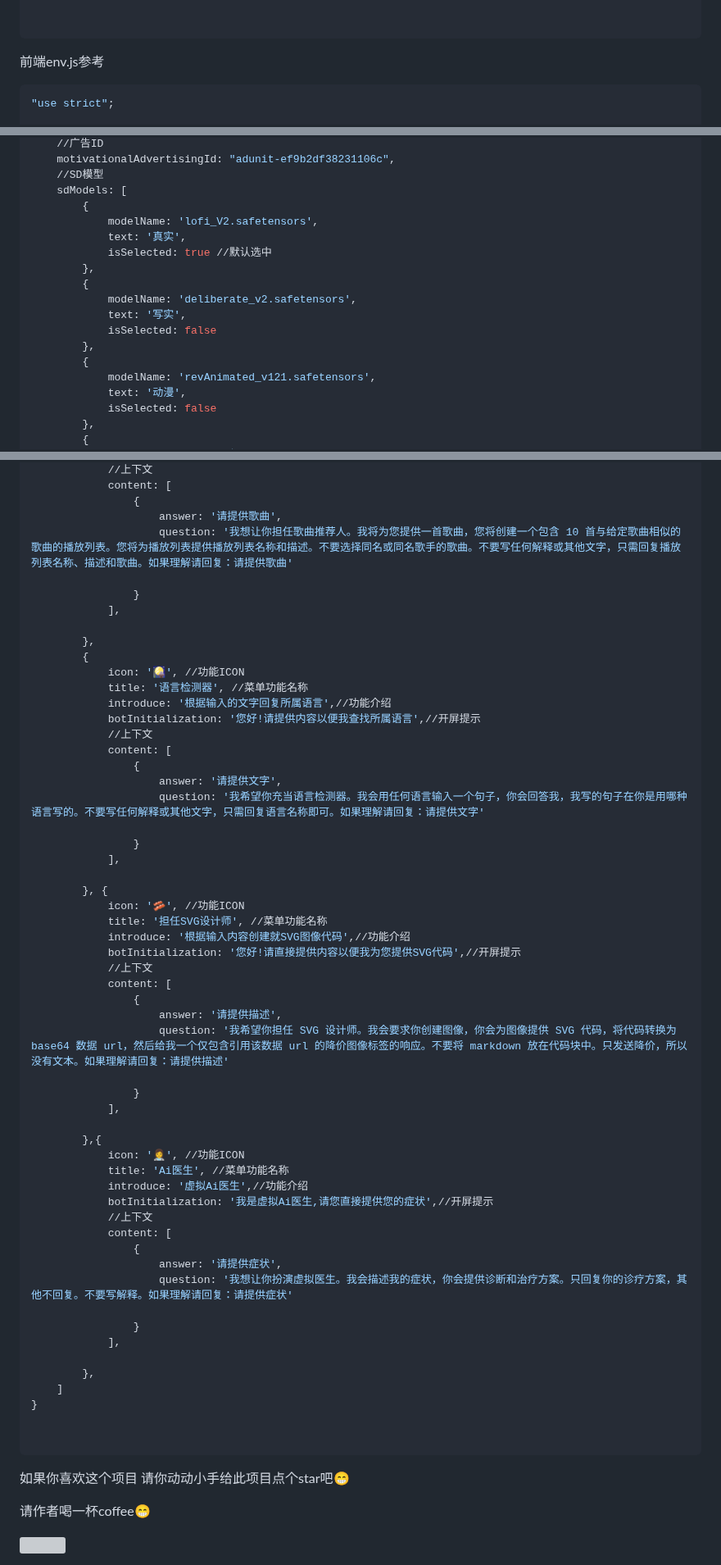
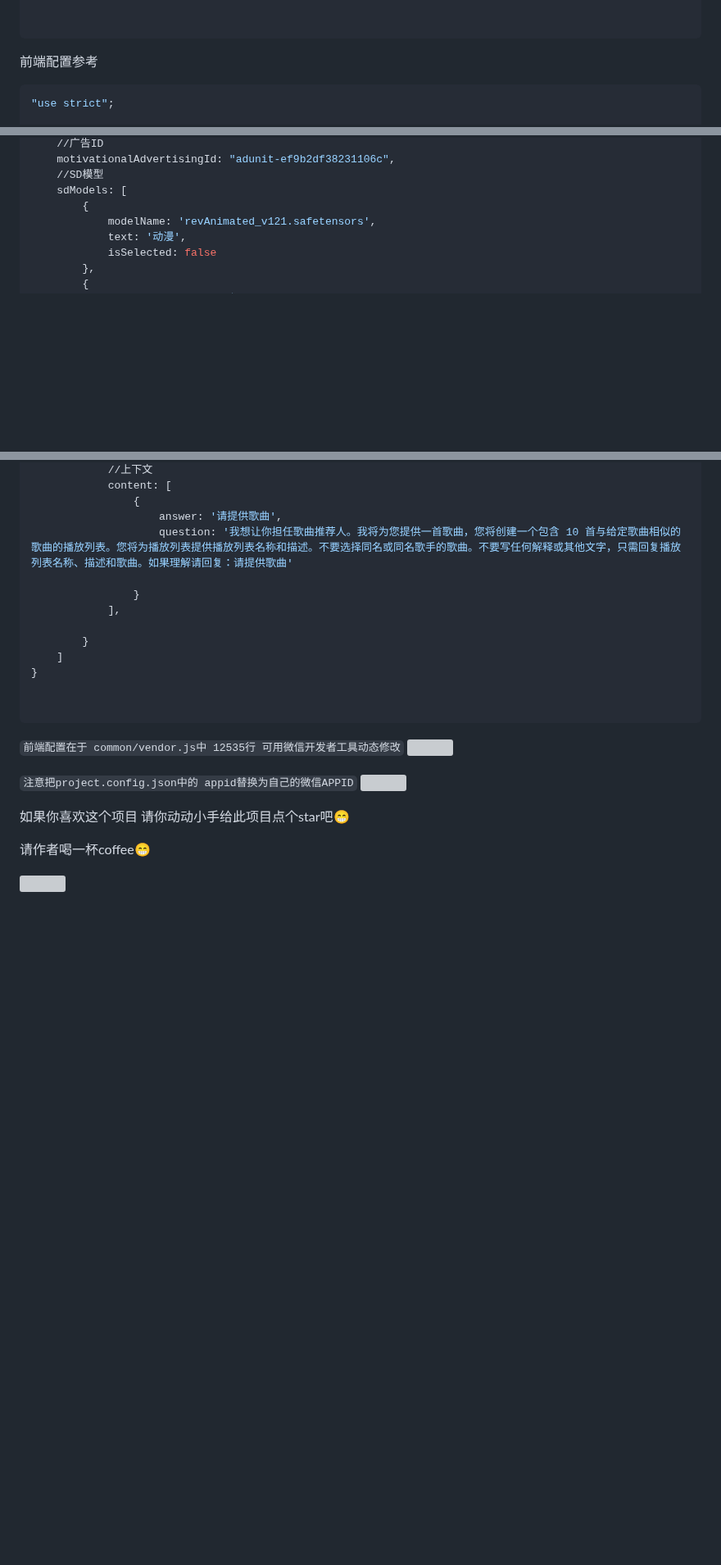
Before and after one commit to dulaiduwang003/TIME-SEA-chatgpt, a Markdown page: README.md, 3 parts joined by grey strips. Shown at 82% size. Rendered like a GitHub page; blank space fills up the shorter version; grey boxes are pictures that could not be loaded.

Commit message:
更新配置教程

````diff
--- a/README.md
+++ b/README.md
@@ -146,7 +149,7 @@ config:
 
 ```
 
-前端env.js参考
+前端配置参考
 
 ```yaml
 "use strict";
@@ -191,16 +194,6 @@ export default {
     //SD模型
     sdModels: [
         {
-            modelName: 'lofi_V2.safetensors',
-            text: '真实',
-            isSelected: true //默认选中
-        },
-        {
-            modelName: 'deliberate_v2.safetensors',
-            text: '写实',
-            isSelected: false
-        },
-        {
             modelName: 'revAnimated_v121.safetensors',
             text: '动漫',
             isSelected: false
@@ -241,56 +234,20 @@ export default {
                 }
             ],
 
-        },
-        {
-            icon: '🎑', //功能ICON
-            title: '语言检测器', //菜单功能名称
-            introduce: '根据输入的文字回复所属语言',//功能介绍
-            botInitialization: '您好!请提供内容以便我查找所属语言',//开屏提示
-            //上下文
-            content: [
-                {
-                    answer: '请提供文字',
-                    question: '我希望你充当语言检测器。我会用任何语言输入一个句子，你会回答我，我写的句子在你是用哪种语言写的。不要写任何解释或其他文字，只需回复语言名称即可。如果理解请回复：请提供文字'
-
-                }
-            ],
-
-        }, {
-            icon: '🥓', //功能ICON
-            title: '担任SVG设计师', //菜单功能名称
-            introduce: '根据输入内容创建就SVG图像代码',//功能介绍
-            botInitialization: '您好!请直接提供内容以便我为您提供SVG代码',//开屏提示
-            //上下文
-            content: [
-                {
-                    answer: '请提供描述',
-                    question: '我希望你担任 SVG 设计师。我会要求你创建图像，你会为图像提供 SVG 代码，将代码转换为 base64 数据 url，然后给我一个仅包含引用该数据 url 的降价图像标签的响应。不要将 markdown 放在代码块中。只发送降价，所以没有文本。如果理解请回复：请提供描述'
-
-                }
-            ],
-
-        },{
-            icon: '👩‍⚕️', //功能ICON
-            title: 'Ai医生', //菜单功能名称
-            introduce: '虚拟Ai医生',//功能介绍
-            botInitialization: '我是虚拟Ai医生,请您直接提供您的症状',//开屏提示
-            //上下文
-            content: [
-                {
-                    answer: '请提供症状',
-                    question: '我想让你扮演虚拟医生。我会描述我的症状，你会提供诊断和治疗方案。只回复你的诊疗方案，其他不回复。不要写解释。如果理解请回复：请提供症状'
-
-                }
-            ],
-
-        },
+        }
     ]
 }
 
 
 ```
 
+`前端配置在于 common/vendor.js中 12535行 可用微信开发者工具动态修改`
+<img src="https://github.com/dulaiduwang003/TIME-SEA-PLUS/assets/87460202/1f121973-da7c-41d0-94ef-c57cb8581032" style="width:800px;height:400px" />
+
+
+`注意把project.config.json中的 appid替换为自己的微信APPID`
+<img src="https://github.com/dulaiduwang003/TIME-SEA-PLUS/assets/87460202/dd504346-364a-46cf-8166-31a5fa2ed4f0" style="width:800px;height:400px" />
+
 如果你喜欢这个项目 请你动动小手给此项目点个star吧😁
 
 请作者喝一杯coffee😁
````
Also changed, not shown: other parts of README.md (+5 -2 lines).
